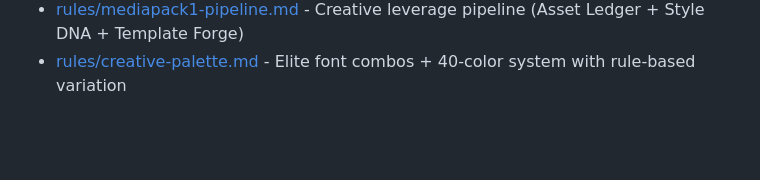
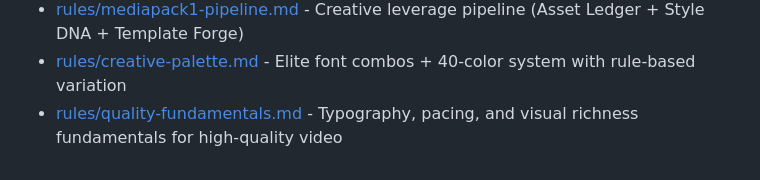
Before and after one commit to phenomenon0/ProToolz, a Markdown page: skills/remotion-best-practices/SKILL.md, the part around the change. GitHub-like rendering; blank space fills up the shorter version.

Commit message:
feat(remotion): Add quality fundamentals - typography, pacing, depth
Hard-won lessons from Macbeth read-along project codified as rules:
- Complete theme interface (5 colors, effects, layout, distinctiveness)
- Video typography minimums (46px body, 64px display, 1400px maxWidth)
- Readable pacing rules (18-24 frames/word, pause timing)
- Transition clarity (sequential fade-out before fade-in)
- Theme distinctiveness checklist
- Depth & visual richness patterns

Co-Authored-By: Claude Opus 4.5 <noreply@anthropic.com>

```diff
--- a/skills/remotion-best-practices/SKILL.md
+++ b/skills/remotion-best-practices/SKILL.md
@@ -47,3 +47,4 @@ Read individual rule files for detailed explanations and code examples:
 - [rules/maps.md](rules/maps.md) - Add a map using Mapbox and animate it
 - [rules/mediapack1-pipeline.md](rules/mediapack1-pipeline.md) - Creative leverage pipeline (Asset Ledger + Style DNA + Template Forge)
 - [rules/creative-palette.md](rules/creative-palette.md) - Elite font combos + 40-color system with rule-based variation
+- [rules/quality-fundamentals.md](rules/quality-fundamentals.md) - Typography, pacing, and visual richness fundamentals for high-quality video
```
Also changed, not shown: 1 other file.
